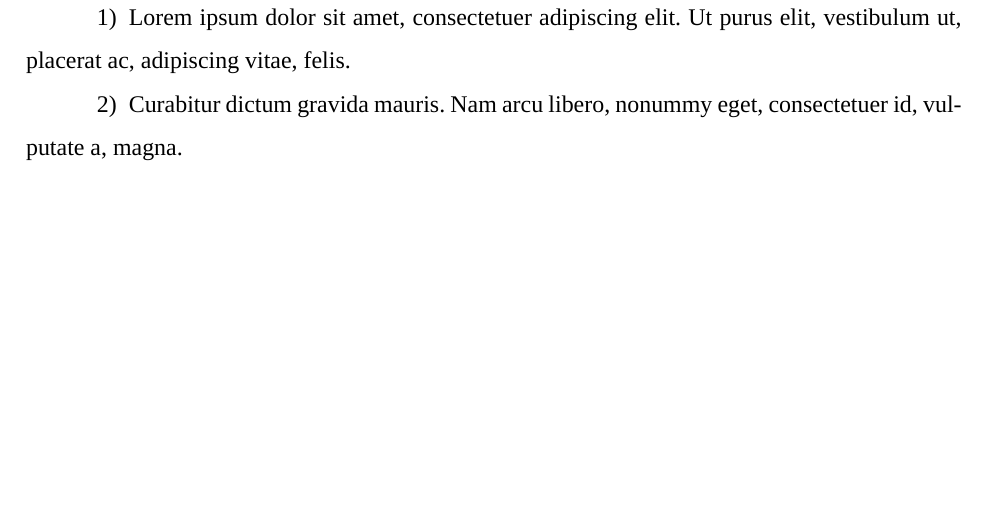
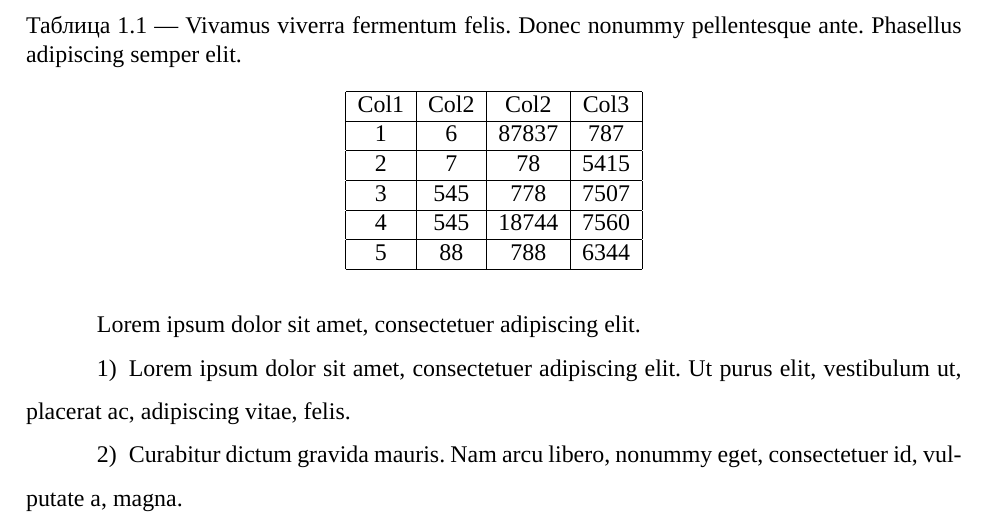
Before and after one commit to SalikhMagomedov/GostReportTemplate, a LaTeX thesis (report.tex, which reads G7-32-2017.cls, G7-32-2017.sty): part of page 6 of 11, cut at the place of the change, the shorter picture padded with empty space. Compiled offline with XeLaTeX; a missing font is replaced by an installed copy or a similar font.

Commit message:
Add table formatting

```diff
--- a/G7-32-2017.cls
+++ b/G7-32-2017.cls
@@ -5,6 +5,12 @@
 % Опция, если нужно скомпилировать в XeLaTeX или LuaLaTeX
 \newif\if@loadxelatex\@loadxelatexfalse
 \DeclareOption{xelatex}{\@loadxelatextrue}
+
+
+% Опция для настройки для отчета большого объема
+\newif\if@isBig\@isBigtrue
+\DeclareOption{big}{\@isBigfalse}
+
 
 % Класс, используемый в качестве основы для отчета.
 \newcommand{\@baseClass}{report}
--- a/G7-32-2017.sty
+++ b/G7-32-2017.sty
@@ -90,6 +90,9 @@
   labelsep=triple,
   justification=centering
 }
+\captionsetup[table]{
+  labelsep=triple
+}
 \addto\captionsrussian{\renewcommand{\figurename}{--- Рисунок}}
 
 
--- a/report.tex
+++ b/report.tex
@@ -1,4 +1,4 @@
-\documentclass[xelatex]{G7-32-2017}
+\documentclass[xelatex,big]{G7-32-2017}
 
 \usepackage{lipsum}
 
@@ -103,6 +103,28 @@
     \label{ex:fig:1}
 \end{figure}
 
+Ссылка на таблицу \ref{ex:tb:1}.
+\begin{table}[h]
+    \centering
+    \caption{\lipsum[3][3-5]}
+    \label{ex:tb:1}
+    \begin{tabular}{| c | c | c | c |}
+        \hline
+        Col1 & Col2 & Col2 & Col3 \\
+        \hline
+        1 & 6 & 87837 & 787 \\
+        \hline
+        2 & 7 & 78 & 5415 \\
+        \hline
+        3 & 545 & 778 & 7507 \\
+        \hline
+        4 & 545 & 18744 & 7560 \\
+        \hline
+        5 & 88 & 788 & 6344 \\
+        \hline
+    \end{tabular}
+\end{table}
+
 \lipsum[1][1]
 \begin{enumerate}
     \item \lipsum[1][1-2]
```
Also changed, not shown: G7-32-2017.cls (11 more changed lines).
